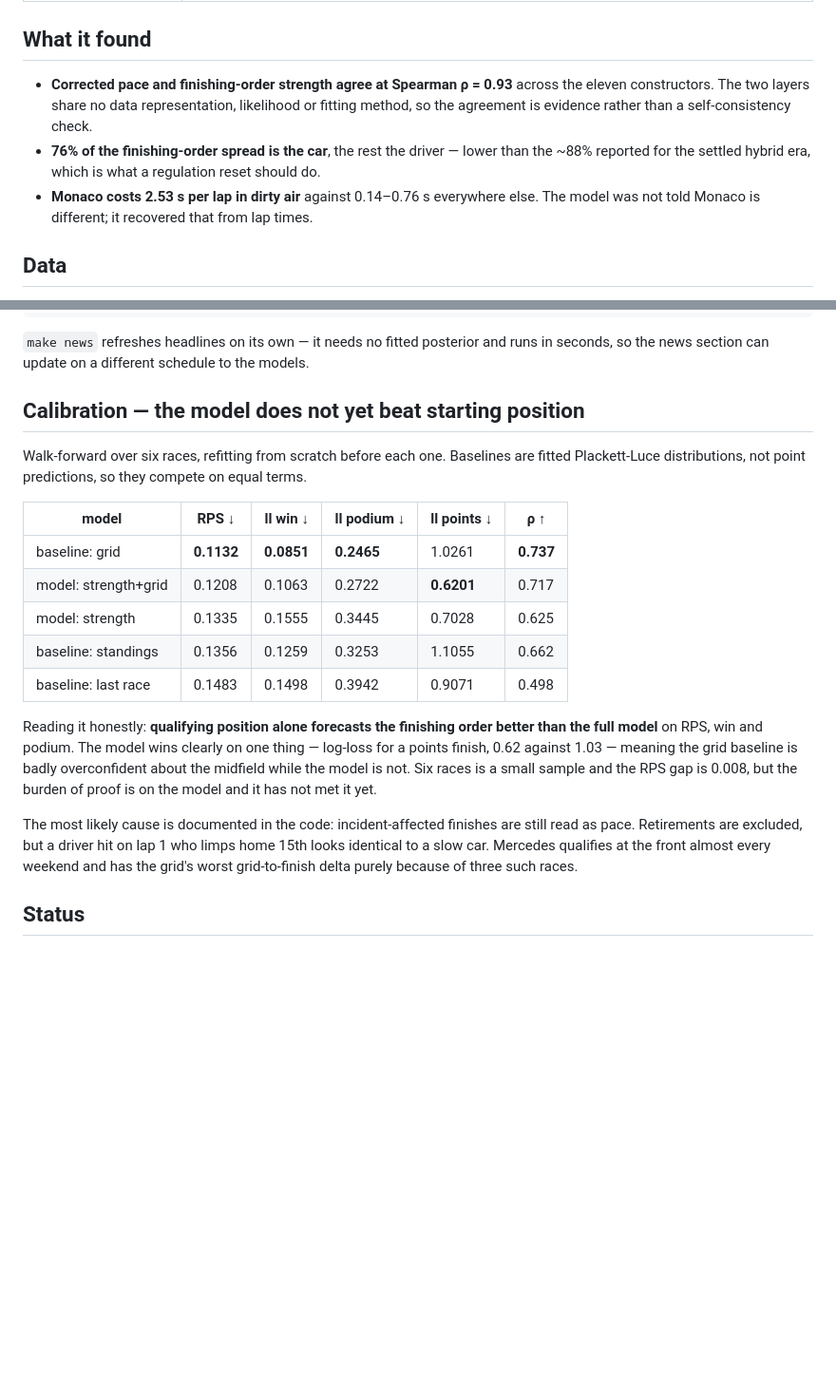
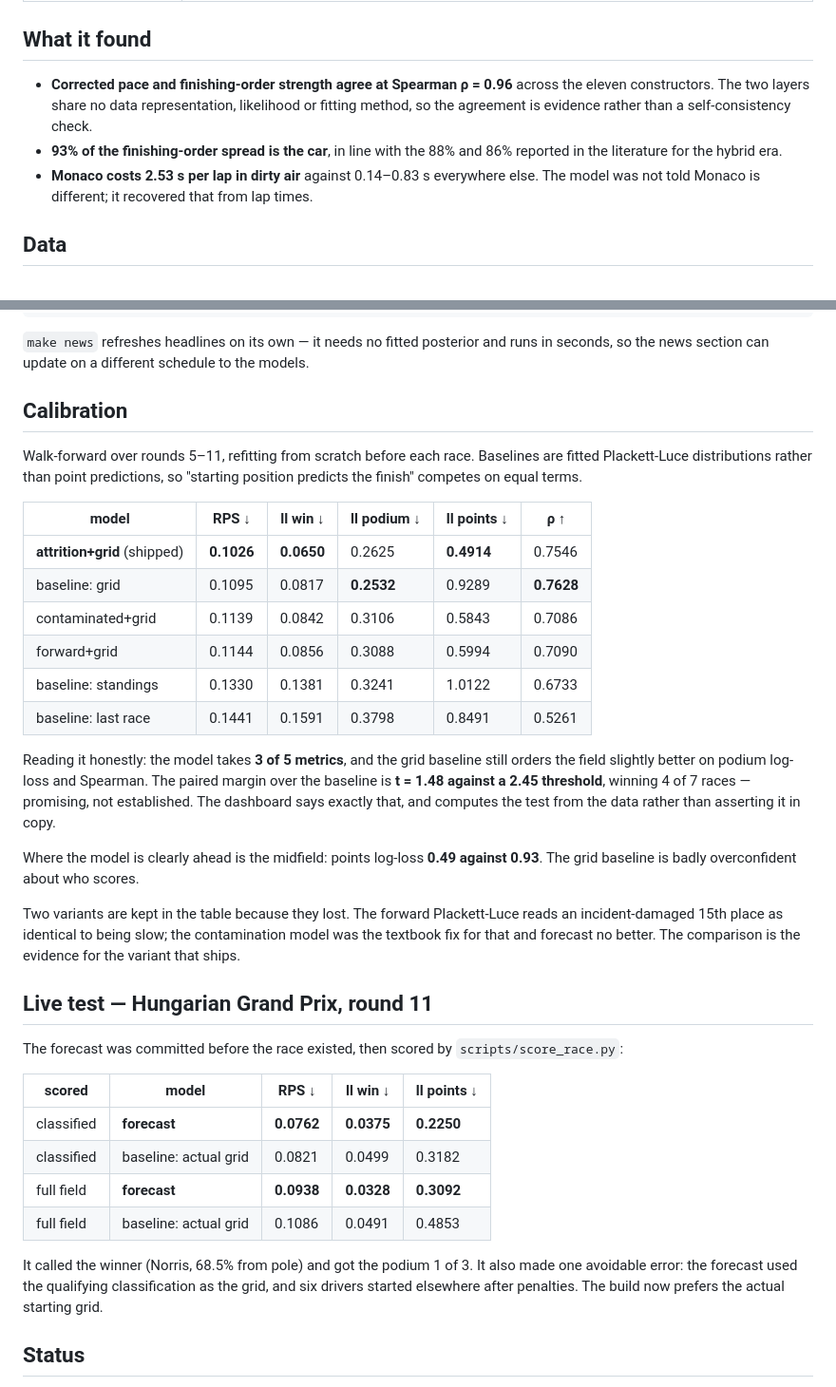
Before and after one commit to raahimnawaz/apex-forecast, a Markdown page: README.md, 2 parts joined by grey strips. Shown at 95% size. Rendered like a GitHub page; blank space fills up the shorter version.

Commit message:
Bring the README up to date with the current model
The README still described the state from several iterations ago: agreement at rho 0.93,
a 76% constructor share, and a calibration section headed "the model does not yet beat
starting position" built on six races and superseded model names. All of that had moved.

Now: rho 0.96, a 93% constructor share in line with the published 88% and 86%, and the
rounds 5-11 bake-off with the shipped attrition model. The honest framing is kept - three
of five metrics, t = 1.48 against a 2.45 threshold, promising rather than established -
and the two losing variants stay in the table because the comparison is the evidence.

Adds the round 11 live test, where the forecast was committed before the race existed,
including the grid-penalty error it revealed.

```diff
--- a/README.md
+++ b/README.md
@@ -20,12 +20,12 @@ relearned from in-regulation races only, and the resulting uncertainty is displa
 
 ## What it found
 
-- **Corrected pace and finishing-order strength agree at Spearman ρ = 0.93** across the
+- **Corrected pace and finishing-order strength agree at Spearman ρ = 0.96** across the
   eleven constructors. The two layers share no data representation, likelihood or
   fitting method, so the agreement is evidence rather than a self-consistency check.
-- **76% of the finishing-order spread is the car**, the rest the driver — lower than the
-  ~88% reported for the settled hybrid era, which is what a regulation reset should do.
-- **Monaco costs 2.53 s per lap in dirty air** against 0.14–0.76 s everywhere else. The
+- **93% of the finishing-order spread is the car**, in line with the 88% and 86%
+  reported in the literature for the hybrid era.
+- **Monaco costs 2.53 s per lap in dirty air** against 0.14–0.83 s everywhere else. The
   model was not told Monaco is different; it recovered that from lap times.
 
 ## Data
@@ -52,29 +52,50 @@ make test lint
 `make news` refreshes headlines on its own — it needs no fitted posterior and runs in
 seconds, so the news section can update on a different schedule to the models.
 
-## Calibration — the model does not yet beat starting position
+## Calibration
 
-Walk-forward over six races, refitting from scratch before each one. Baselines are fitted
-Plackett-Luce distributions, not point predictions, so they compete on equal terms.
+Walk-forward over rounds 5–11, refitting from scratch before each race. Baselines are
+fitted Plackett-Luce distributions rather than point predictions, so "starting position
+predicts the finish" competes on equal terms.
 
 | model | RPS ↓ | ll win ↓ | ll podium ↓ | ll points ↓ | ρ ↑ |
 |---|---|---|---|---|---|
-| baseline: grid | **0.1132** | **0.0851** | **0.2465** | 1.0261 | **0.737** |
-| model: strength+grid | 0.1208 | 0.1063 | 0.2722 | **0.6201** | 0.717 |
-| model: strength | 0.1335 | 0.1555 | 0.3445 | 0.7028 | 0.625 |
-| baseline: standings | 0.1356 | 0.1259 | 0.3253 | 1.1055 | 0.662 |
-| baseline: last race | 0.1483 | 0.1498 | 0.3942 | 0.9071 | 0.498 |
+| **attrition+grid** (shipped) | **0.1026** | **0.0650** | 0.2625 | **0.4914** | 0.7546 |
+| baseline: grid | 0.1095 | 0.0817 | **0.2532** | 0.9289 | **0.7628** |
+| contaminated+grid | 0.1139 | 0.0842 | 0.3106 | 0.5843 | 0.7086 |
+| forward+grid | 0.1144 | 0.0856 | 0.3088 | 0.5994 | 0.7090 |
+| baseline: standings | 0.1330 | 0.1381 | 0.3241 | 1.0122 | 0.6733 |
+| baseline: last race | 0.1441 | 0.1591 | 0.3798 | 0.8491 | 0.5261 |
 
-Reading it honestly: **qualifying position alone forecasts the finishing order better than
-the full model** on RPS, win and podium. The model wins clearly on one thing — log-loss for
-a points finish, 0.62 against 1.03 — meaning the grid baseline is badly overconfident about
-the midfield while the model is not. Six races is a small sample and the RPS gap is 0.008,
-but the burden of proof is on the model and it has not met it yet.
+Reading it honestly: the model takes **3 of 5 metrics**, and the grid baseline still
+orders the field slightly better on podium log-loss and Spearman. The paired margin over
+the baseline is **t = 1.48 against a 2.45 threshold**, winning 4 of 7 races — promising,
+not established. The dashboard says exactly that, and computes the test from the data
+rather than asserting it in copy.
 
-The most likely cause is documented in the code: incident-affected finishes are still read
-as pace. Retirements are excluded, but a driver hit on lap 1 who limps home 15th looks
-identical to a slow car. Mercedes qualifies at the front almost every weekend and has the
-grid's worst grid-to-finish delta purely because of three such races.
+Where the model is clearly ahead is the midfield: points log-loss **0.49 against 0.93**.
+The grid baseline is badly overconfident about who scores.
+
+Two variants are kept in the table because they lost. The forward Plackett-Luce reads an
+incident-damaged 15th place as identical to being slow; the contamination model was the
+textbook fix for that and forecast no better. The comparison is the evidence for the
+variant that ships.
+
+## Live test — Hungarian Grand Prix, round 11
+
+The forecast was committed before the race existed, then scored by
+`scripts/score_race.py`:
+
+| scored | model | RPS ↓ | ll win ↓ | ll points ↓ |
+|---|---|---|---|---|
+| classified | **forecast** | **0.0762** | **0.0375** | **0.2250** |
+| classified | baseline: actual grid | 0.0821 | 0.0499 | 0.3182 |
+| full field | **forecast** | **0.0938** | **0.0328** | **0.3092** |
+| full field | baseline: actual grid | 0.1086 | 0.0491 | 0.4853 |
+
+It called the winner (Norris, 68.5% from pole) and got the podium 1 of 3. It also made
+one avoidable error: the forecast used the qualifying classification as the grid, and six
+drivers started elsewhere after penalties. The build now prefers the actual starting grid.
 
 ## Status
 
```
